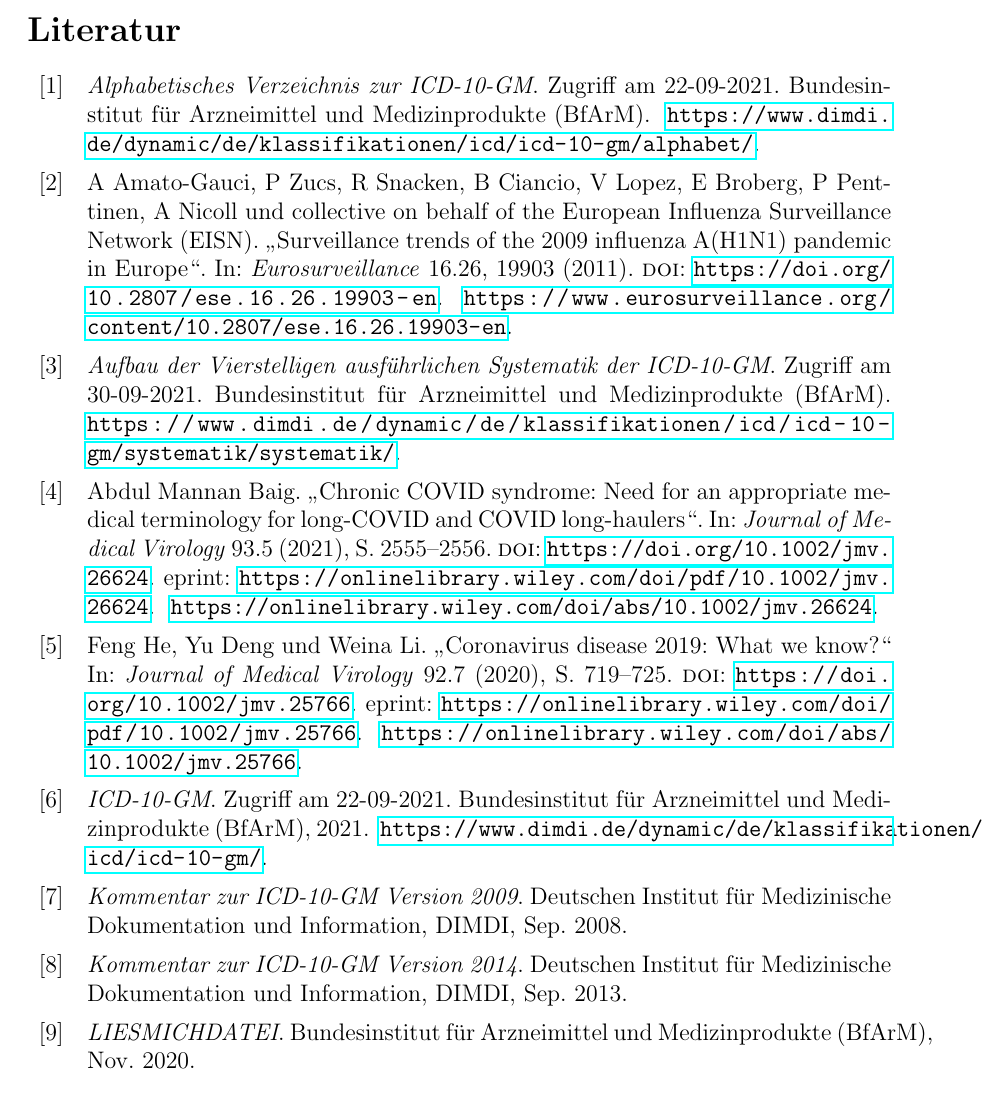
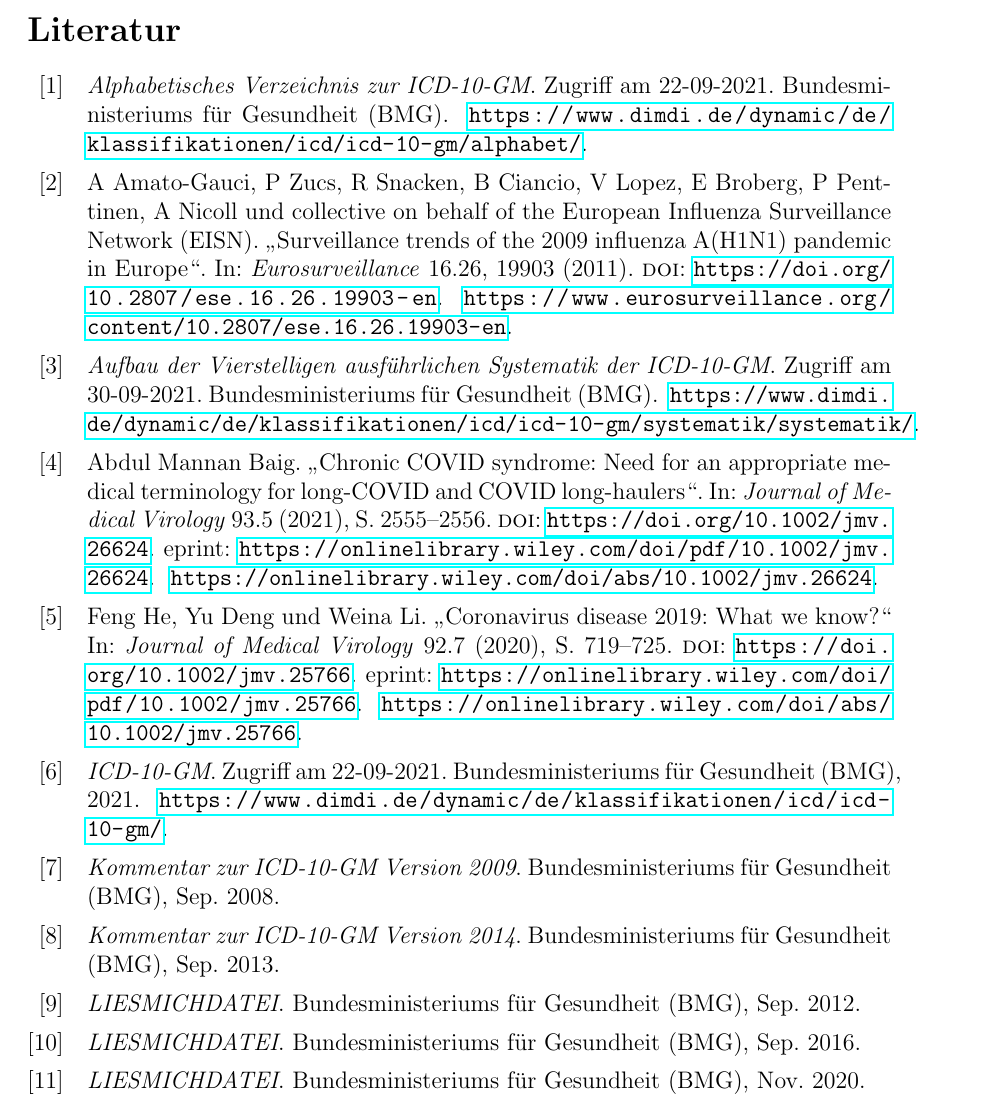
Before and after one commit to ahodelin/Projektarbeit, a LaTeX document (Projekt_AbelHodelinHernandez.tex, which reads bibliography/biblio.bib): part of page 17 of 18, cut so that both start at the same text. Compiled offline with pdfLaTeX.

Commit message:
Last update Do 2. Sep 09:51:43 CEST 2021

```diff
--- a/bibliography/biblio.bib
+++ b/bibliography/biblio.bib
@@ -9,7 +9,7 @@
 	title = {{ICD-10-GM}},
 	year = {2021},
 	url = {https://www.dimdi.de/dynamic/de/klassifikationen/icd/icd-10-gm/},
-	organization = {{Bundesinstitut f\"ur Arzneimittel und Medizinprodukte (BfArM)}},
+	organization = {{Bundesministeriums f\"ur Gesundheit (BMG)}},
 	institution = {{Bundesinstitut f\"ur Arzneimittel und Medizinprodukte (BfArM)}},
 	note = {Zugriff am 22-09-2021}
 }
@@ -17,7 +17,7 @@
 @misc{icd10syst,
 	title = {{Systematisches Verzeichnis der ICD-10-GM}},
 	url = {https://www.dimdi.de/dynamic/de/klassifikationen/icd/icd-10-gm/systematik/},
-	organization = {{Bundesinstitut f\"ur Arzneimittel und Medizinprodukte (BfArM)}},
+	organization = {{Bundesministeriums f\"ur Gesundheit (BMG)}},
 	institution = {{Bundesinstitut f\"ur Arzneimittel und Medizinprodukte (BfArM)}},
 	note = {Zugriff am 22-09-2021}
 }
@@ -26,14 +26,14 @@
 	title = {{Aufbau der Vierstelligen ausf\"uhrlichen Systematik der ICD-10-GM}},
 	url = {https://www.dimdi.de/dynamic/de/klassifikationen/icd/icd-10-gm/systematik/systematik/},
 	institution = {{Bundesinstitut f\"ur Arzneimittel und Medizinprodukte (BfArM)}},
-	organization = {{Bundesinstitut f\"ur Arzneimittel und Medizinprodukte (BfArM)}},
+	organization = {{Bundesministeriums f\"ur Gesundheit (BMG)}},
 	note = {Zugriff am 30-09-2021}
 }
 
 @misc{icd10alpha,
 	title = {{Alphabetisches Verzeichnis zur ICD-10-GM}},
 	url = {https://www.dimdi.de/dynamic/de/klassifikationen/icd/icd-10-gm/alphabet/},
-	organization = {{Bundesinstitut f\"ur Arzneimittel und Medizinprodukte (BfArM)}},
+	organization = {{Bundesministeriums f\"ur Gesundheit (BMG)}},
 	institution = {{Bundesinstitut f\"ur Arzneimittel und Medizinprodukte (BfArM)}},
 	note = {Zugriff am 22-09-2021}
 }
@@ -42,7 +42,7 @@
 	title = {{LIESMICHDATEI}},
 	month = {11},
 	institution = {{Bundesinstitut f\"ur Arzneimittel und Medizinprodukte (BfArM)}},
-	organization = {{Bundesinstitut f\"ur Arzneimittel und Medizinprodukte (BfArM)}},
+	organization = {{Bundesministeriums f\"ur Gesundheit (BMG)}},
 	year = {2020}
 }
 
@@ -135,3 +134,4 @@
+	organization = {{Bundesministeriums f\"ur Gesundheit (BMG)}},
 	year = {2008}
 }
 
@@ -143,2 +142,19 @@
+	organization = {{Bundesministeriums f\"ur Gesundheit (BMG)}},
 	year = {2013}
 }
+
+@misc{readme13,
+	title = {{LIESMICHDATEI}},
+	month = {09},
+	institution = {{Deutschen Institut f\"ur Medizinische Dokumentation und Information (DIMDI)}},
+	organization = {{Bundesministeriums f\"ur Gesundheit (BMG)}},
+	year = {2012}
+}
+
+@misc{readme17,
+	title = {{LIESMICHDATEI}},
+	month = {09},
+	institution = {{Deutschen Institut f\"ur Medizinische Dokumentation und Information (DIMDI)}},
+	organization = {{Bundesministeriums f\"ur Gesundheit (BMG)}},
+	year = {2016}
+}
```
Also changed, not shown: 3db.tex (+1 -1 lines), 4etl.tex (+2 -2 lines), Projekt_AbelHodelinHernandez.pdf, bibliography/biblio.bib (6 more changed lines).
